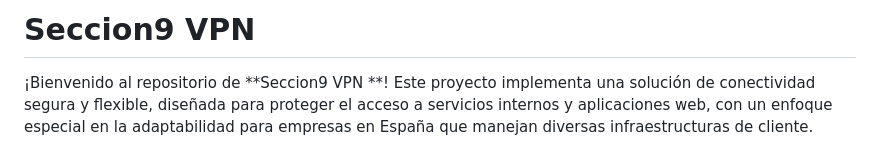
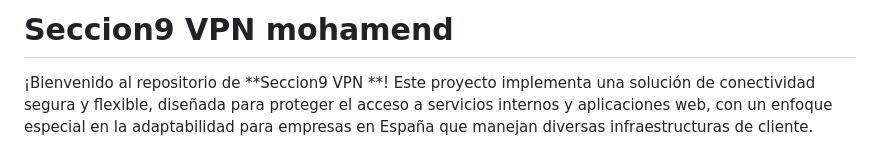
Before and after one commit to MohamedKamil-hub/Seccion9-Secure-Hub, a Markdown page: README.md, the part around the change. GitHub-like rendering.

```diff
--- a/README.md
+++ b/README.md
@@ -1,4 +1,5 @@
-# Seccion9 VPN
+# Seccion9 VPN mohamend
+
 
 ¡Bienvenido al repositorio de **Seccion9  VPN **! Este proyecto implementa una solución de conectividad segura y flexible, diseñada para proteger el acceso a servicios internos y aplicaciones web, con un enfoque especial en la adaptabilidad para empresas en España que manejan diversas infraestructuras de cliente.
 
```
